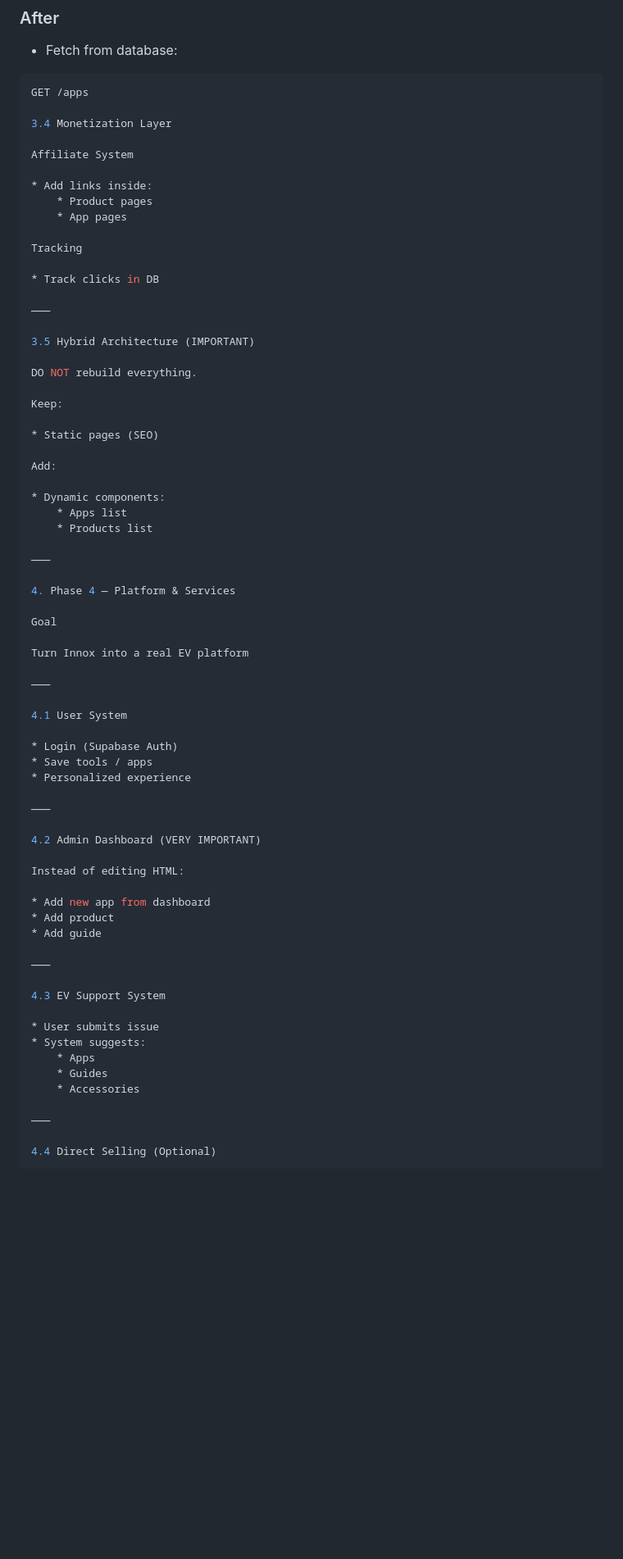
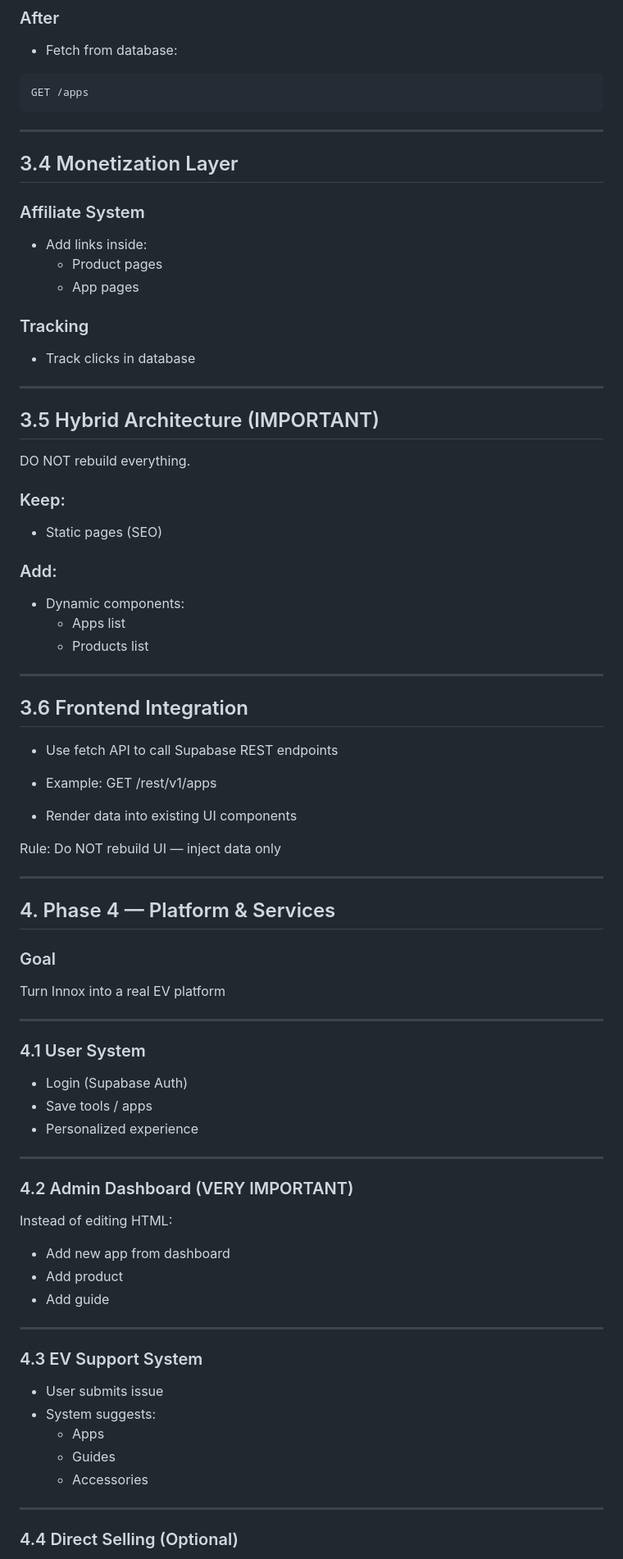
Before and after one commit to InnoxEV/innoxev.github.io, a Markdown page: INNOX_ROADMAP.md, the part around one of its changes. Shown at 82% size. GitHub-like rendering; blank space fills up the shorter version.

Commit message:
add INNOX Roadmap v1.0 .md file

````diff
--- a/INNOX_ROADMAP.md
+++ b/INNOX_ROADMAP.md
@@ -149,72 +149,88 @@ Instead of HTML-only:
 - Fetch from database:
 ```js
 GET /apps
+```
 
-3.4 Monetization Layer
+---
 
-Affiliate System
+## 3.4 Monetization Layer
 
-* Add links inside:
-    * Product pages
-    * App pages
+### Affiliate System
 
-Tracking
+- Add links inside:
+  - Product pages
+  - App pages
 
-* Track clicks in DB
+### Tracking
 
-⸻
+- Track clicks in database
 
-3.5 Hybrid Architecture (IMPORTANT)
+---
+
+## 3.5 Hybrid Architecture (IMPORTANT)
 
 DO NOT rebuild everything.
 
-Keep:
+### Keep:
 
-* Static pages (SEO)
+- Static pages (SEO)
 
-Add:
+### Add:
 
-* Dynamic components:
-    * Apps list
-    * Products list
+- Dynamic components:
+  - Apps list
+  - Products list
 
-⸻
+---
 
-4. Phase 4 — Platform & Services
+## 3.6 Frontend Integration
 
-Goal
+- Use fetch API to call Supabase REST endpoints
+- Example:
+  GET /rest/v1/apps
+
+- Render data into existing UI components
+
+Rule:
+Do NOT rebuild UI — inject data only
+
+---
+
+## 4. Phase 4 — Platform & Services
+
+### Goal
 
 Turn Innox into a real EV platform
 
-⸻
+---
 
-4.1 User System
+### 4.1 User System
 
-* Login (Supabase Auth)
-* Save tools / apps
-* Personalized experience
+- Login (Supabase Auth)
+- Save tools / apps
+- Personalized experience
 
-⸻
+---
 
-4.2 Admin Dashboard (VERY IMPORTANT)
+### 4.2 Admin Dashboard (VERY IMPORTANT)
 
 Instead of editing HTML:
 
-* Add new app from dashboard
-* Add product
-* Add guide
+- Add new app from dashboard
+- Add product
+- Add guide
 
-⸻
+---
 
-4.3 EV Support System
+### 4.3 EV Support System
 
-* User submits issue
-* System suggests:
-    * Apps
-    * Guides
-    * Accessories
+- User submits issue
+- System suggests:
+  - Apps
+  - Guides
+  - Accessories
 
-⸻
+---
 
-4.4 Direct Selling (Optional)
+### 4.4 Direct Selling (Optional)
 
````
Also changed, not shown: other parts of INNOX_ROADMAP.md (+70 -20 lines).
